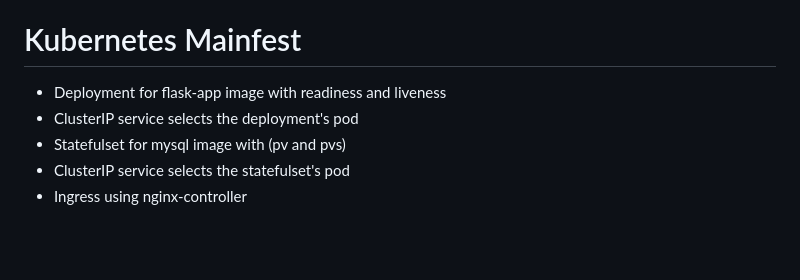
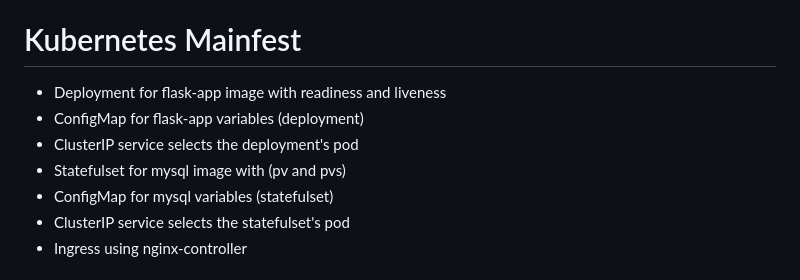
Before and after one commit to naghamahmed/FLASK_MYSQL_APP, a Markdown page: README.md, the part around the change. Drawn GitHub-style; blank space fills up the shorter version.

```diff
--- a/README.md
+++ b/README.md
@@ -15,9 +15,12 @@ Deployed the App through jenkins pipeline by
 - EC2 with SG and IAM role to allow jenkins deploying on ECR and EKS
 
 # Kubernetes Mainfest
+
 - Deployment for flask-app image with readiness and liveness
+- ConfigMap for flask-app variables (deployment)
 - ClusterIP service selects the deployment's pod
 - Statefulset for mysql image with (pv and pvs)
+- ConfigMap for mysql variables (statefulset)
 - ClusterIP service selects the statefulset's pod
 - Ingress using nginx-controller
 
```
